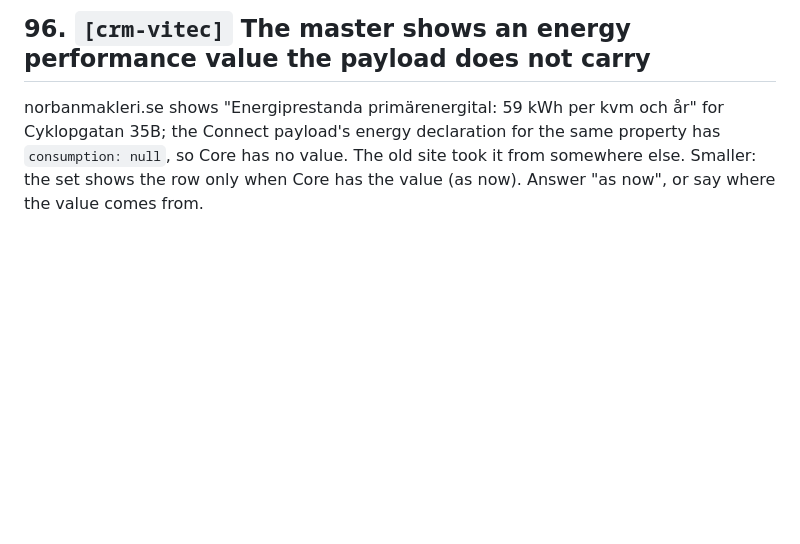
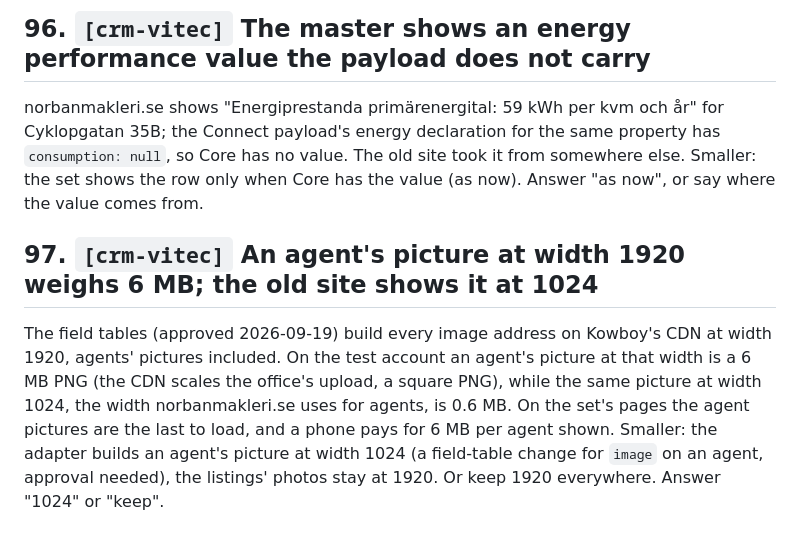
Before and after one commit to KowboyMedia/kowboy-core, a Markdown page: docs/open-questions.md, the part around one of its changes. Rendered like a GitHub page; blank space fills up the shorter version.

Commit message:
Question 97: an agent's picture at width 1920 weighs 6 MB
Co-Authored-By: Claude Fable 5.1 <noreply@anthropic.com>
Claude-Session: https://claude.ai/code/session_011iTuZAq6yUC8FRPQS9x34Q

```diff
--- a/docs/open-questions.md
+++ b/docs/open-questions.md
@@ -142,3 +142,13 @@ norbanmakleri.se shows "Energiprestanda primärenergital: 59 kWh per kvm och år
 35B; the Connect payload's energy declaration for the same property has `consumption: null`, so
 Core has no value. The old site took it from somewhere else. Smaller: the set shows the row only
 when Core has the value (as now). Answer "as now", or say where the value comes from.
+
+## 97. `[crm-vitec]` An agent's picture at width 1920 weighs 6 MB; the old site shows it at 1024
+
+The field tables (approved 2026-09-19) build every image address on Kowboy's CDN at width 1920,
+agents' pictures included. On the test account an agent's picture at that width is a 6 MB PNG
+(the CDN scales the office's upload, a square PNG), while the same picture at width 1024, the
+width norbanmakleri.se uses for agents, is 0.6 MB. On the set's pages the agent pictures are the
+last to load, and a phone pays for 6 MB per agent shown. Smaller: the adapter builds an agent's
+picture at width 1024 (a field-table change for `image` on an agent, approval needed), the
+listings' photos stay at 1920. Or keep 1920 everywhere. Answer "1024" or "keep".
```
Also changed, not shown: other parts of docs/open-questions.md (+1 -1 lines).
